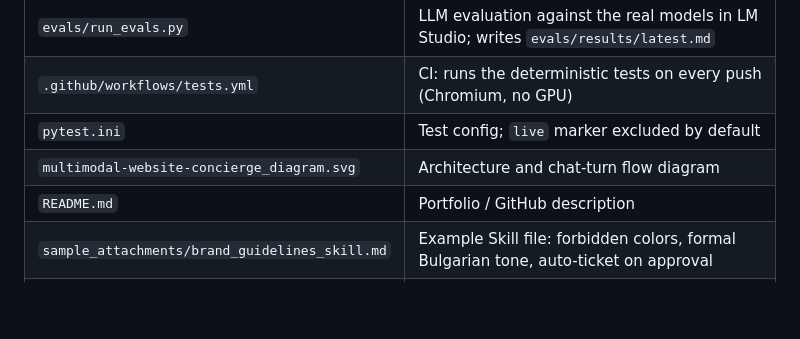
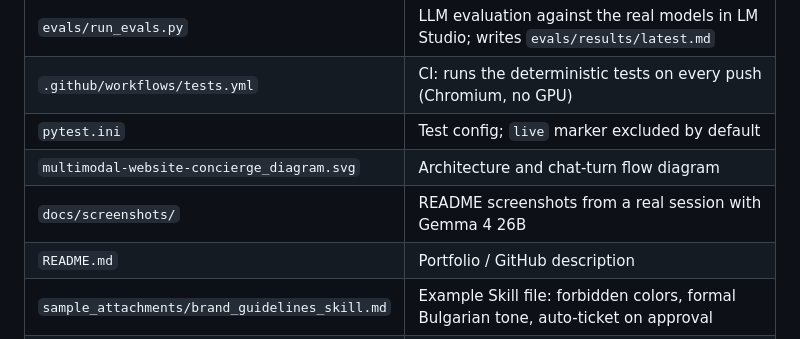
Before and after one commit to dianj/multimodal-website-concierge, a Markdown page: docs/ARCHITECTURE.md, the part around the change. GitHub-like rendering; blank space fills up the shorter version.

```diff
--- a/docs/ARCHITECTURE.md
+++ b/docs/ARCHITECTURE.md
@@ -67,6 +67,7 @@ This is a portfolio project. It simulates a **client-facing AI website maintenan
 | `.github/workflows/tests.yml` | CI: runs the deterministic tests on every push (Chromium, no GPU) |
 | `pytest.ini` | Test config; `live` marker excluded by default |
 | `multimodal-website-concierge_diagram.svg` | Architecture and chat-turn flow diagram |
+| `docs/screenshots/` | README screenshots from a real session with Gemma 4 26B |
 | `README.md` | Portfolio / GitHub description |
 | `sample_attachments/brand_guidelines_skill.md` | Example Skill file: forbidden colors, formal Bulgarian tone, auto-ticket on approval |
 | `sample_attachments/new_services_brief.txt` | Example content brief: three new services and new working hours |
```
Also changed, not shown: README.md (+15 -0 lines), docs/screenshots/01-chat-and-preview.png (added), docs/screenshots/02-guardrail.png (added), docs/screenshots/03-ticket.png (added).
